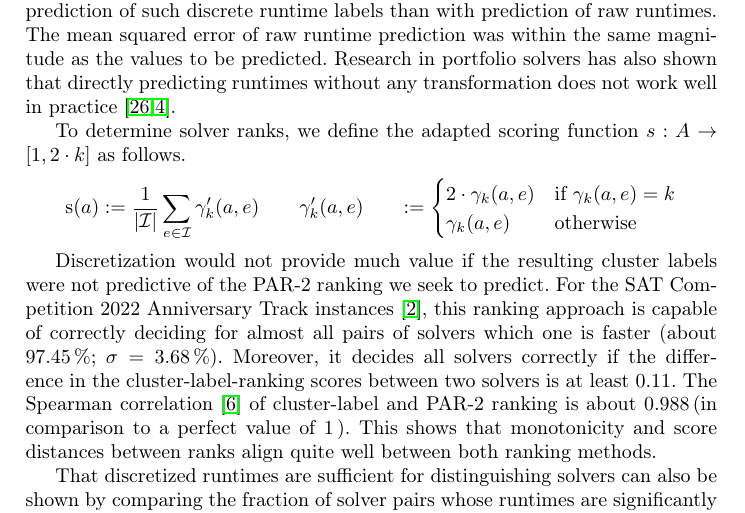
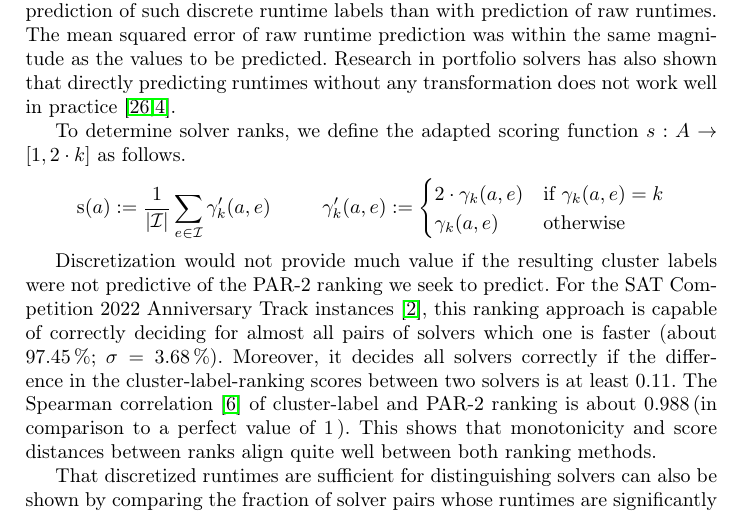
Before and after one commit to mathefuchs/al-for-sat-solver-benchmarking, a LaTeX thesis (paper/paper.tex): part of page 6 of 19, cut so that both start at the same text. Compiled offline with pdfLaTeX.

Commit message:
section2.3

```diff
--- a/paper/paper.tex
+++ b/paper/paper.tex
@@ -415,9 +415,9 @@ Research in portfolio solvers has also shown that directly predicting runtimes w
 
 To determine solver ranks, we define the adapted scoring function $s : A \rightarrow [1, 2 \cdot k]$ as follows.
 \begin{align*}
-  \operatorname{s}(a) &:= \frac{1}{|\mathcal{I}|} \sum_{e \in \mathcal{I}} \gamma'_k(a, e)
+  \operatorname{s}(a) := \frac{1}{|\mathcal{I}|} \sum_{e \in \mathcal{I}} \gamma'_k(a, e)
   &&
-  \gamma'_k(a, e) &:= \begin{cases}
+  \gamma'_k(a, e) := \begin{cases}
   	2 \cdot \gamma_k(a, e) 	& \text{if } \gamma_k(a, e) = k\\
 	\gamma_k(a, e)	& \text{otherwise}
   \end{cases}
```
